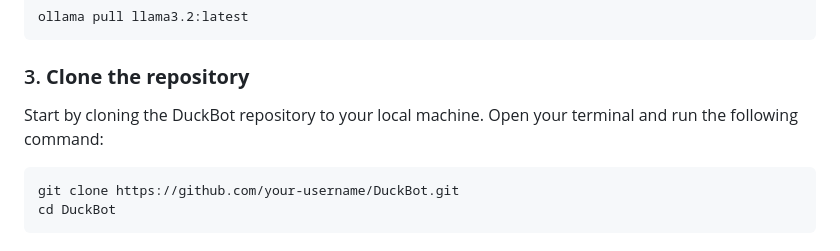
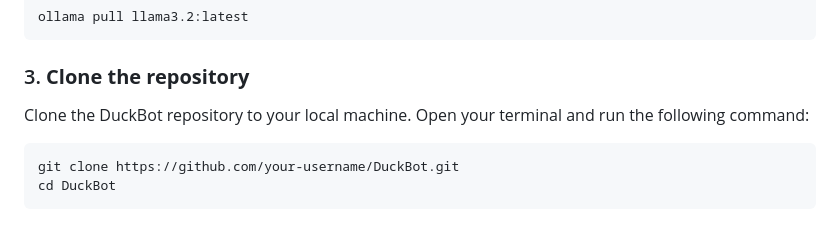
Before and after one commit to Lozzalingo/DuckBot, a Markdown page: README.md, the part around the change. Drawn GitHub-style.

````diff
--- a/README.md
+++ b/README.md
@@ -52,7 +52,7 @@ ollama pull llama3.2:latest
 ```
 
 ### 3. **Clone the repository**
-Start by cloning the DuckBot repository to your local machine. Open your terminal and run the following command:
+Clone the DuckBot repository to your local machine. Open your terminal and run the following command:
 
 ```bash
 git clone https://github.com/your-username/DuckBot.git
````
